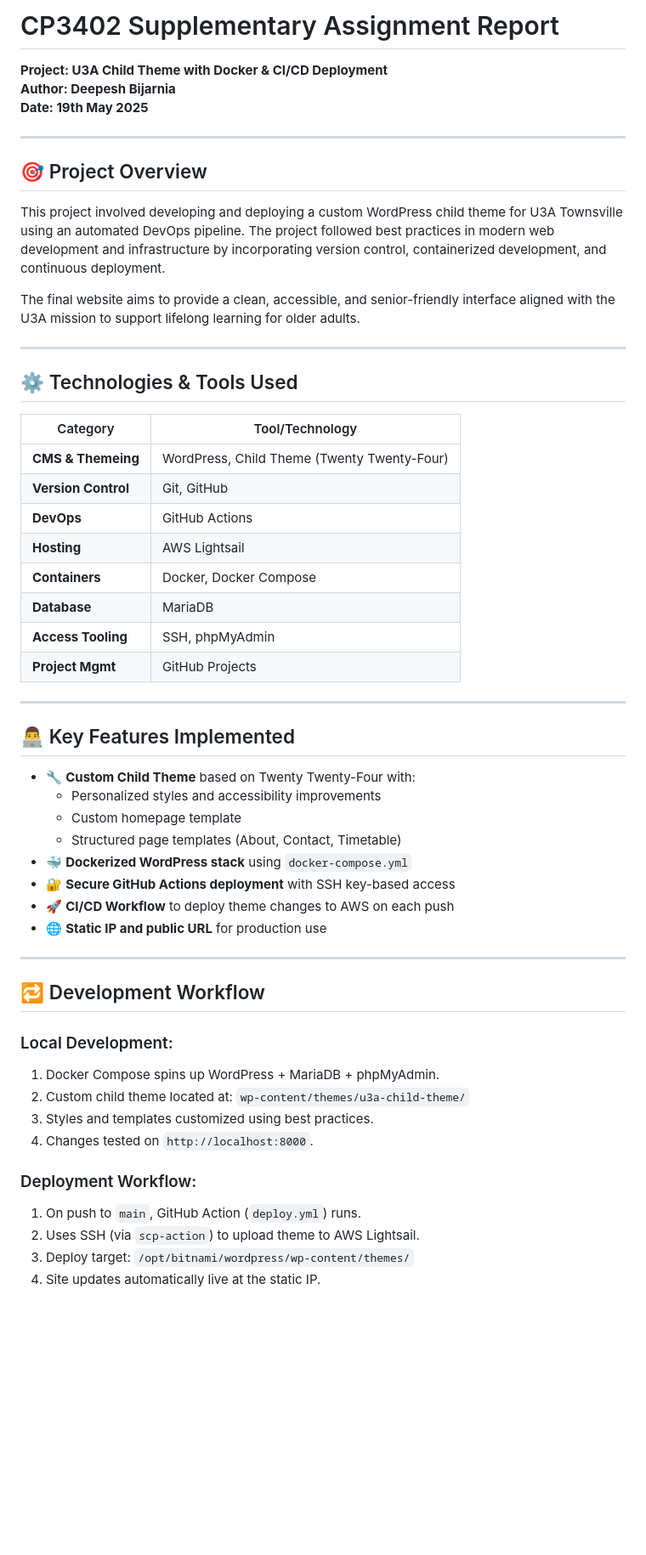
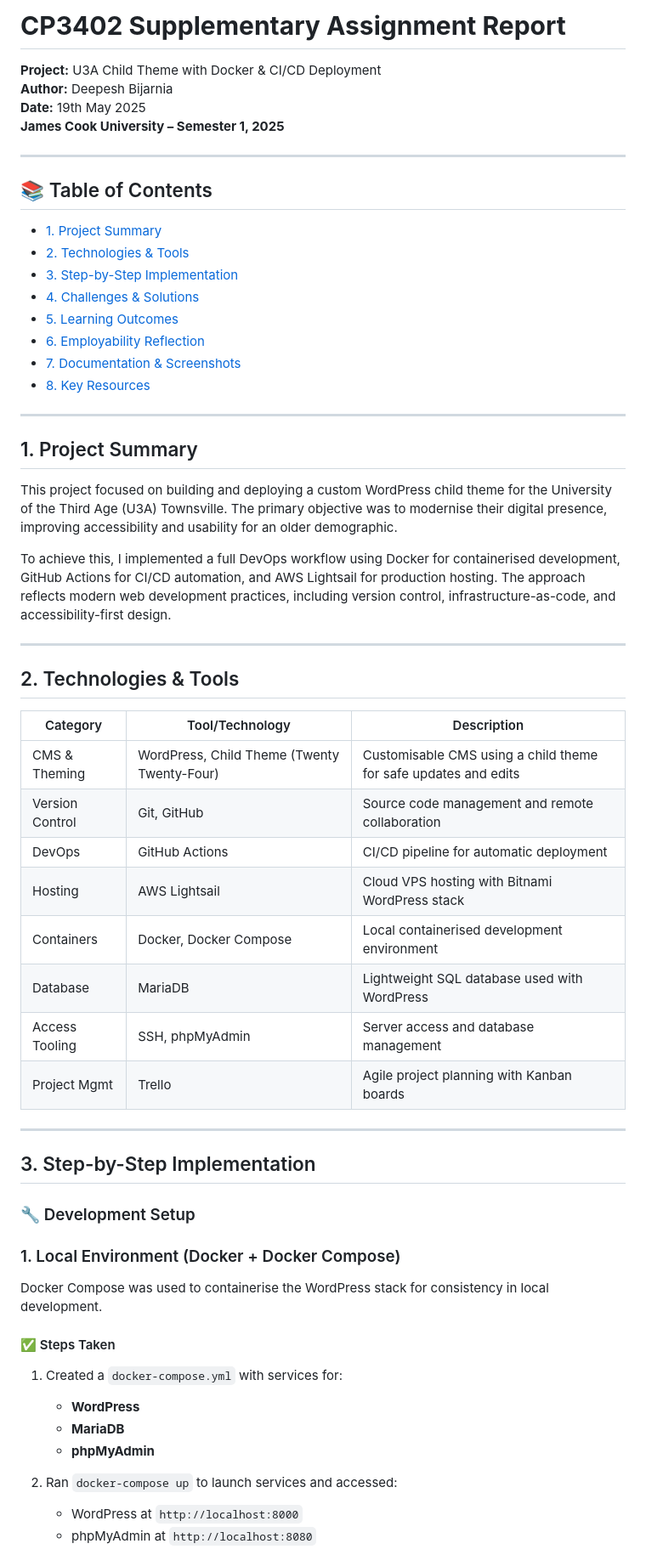
Before and after one commit to deepeshJCU/child-theme-u3a-docker, a Markdown page: REPORT.md, the part around one of its changes. Shown at 85% size. Rendered like a GitHub page; blank space fills up the shorter version.

Commit message:
Updating Documentations

```diff
--- a/REPORT.md
+++ b/REPORT.md
@@ -1,56 +1,65 @@
-# CP3402 Supplementary Assignment Report
-**Project: U3A Child Theme with Docker & CI/CD Deployment**
-**Author: Deepesh Bijarnia**
-**Date: 19th May 2025**
+# **CP3402 Supplementary Assignment Report**
+
+**Project:** U3A Child Theme with Docker & CI/CD Deployment
+**Author:** Deepesh Bijarnia
+**Date:** 19th May 2025
+**James Cook University – Semester 1, 2025**
 
 ---
 
-## 🎯 Project Overview
-
-This project involved developing and deploying a custom WordPress child theme for U3A Townsville using an automated DevOps pipeline. The project followed best practices in modern web development and infrastructure by incorporating version control, containerized development, and continuous deployment.
-
-The final website aims to provide a clean, accessible, and senior-friendly interface aligned with the U3A mission to support lifelong learning for older adults.
+## 📚 Table of Contents
+- [1. Project Summary](#1-project-summary)
+- [2. Technologies & Tools](#2-technologies--tools)
+- [3. Step-by-Step Implementation](#3-step-by-step-implementation)
+- [4. Challenges & Solutions](#4-challenges--solutions)
+- [5. Learning Outcomes](#5-learning-outcomes)
+- [6. Employability Reflection](#6-employability-reflection)
+- [7. Documentation & Screenshots](#7-documentation--screenshots)
+- [8. Key Resources](#8-key-resources)
 
 ---
 
-## ⚙️ Technologies & Tools Used
+## 1. Project Summary
 
-| Category              | Tool/Technology                  |
-|----------------------|----------------------------------|
-| **CMS & Themeing**   | WordPress, Child Theme (Twenty Twenty-Four) |
-| **Version Control**  | Git, GitHub                      |
-| **DevOps**           | GitHub Actions                   |
-| **Hosting**          | AWS Lightsail                    |
-| **Containers**       | Docker, Docker Compose           |
-| **Database**         | MariaDB                          |
-| **Access Tooling**   | SSH, phpMyAdmin                  |
-| **Project Mgmt**     | GitHub Projects                  |
+This project focused on building and deploying a custom WordPress child theme for the University of the Third Age (U3A) Townsville. The primary objective was to modernise their digital presence, improving accessibility and usability for an older demographic.
+
+To achieve this, I implemented a full DevOps workflow using Docker for containerised development, GitHub Actions for CI/CD automation, and AWS Lightsail for production hosting. The approach reflects modern web development practices, including version control, infrastructure-as-code, and accessibility-first design.
 
 ---
 
-## 👨‍💻 Key Features Implemented
+## 2. Technologies & Tools
 
-- 🔧 **Custom Child Theme** based on Twenty Twenty-Four with:
-  - Personalized styles and accessibility improvements
-  - Custom homepage template
-  - Structured page templates (About, Contact, Timetable)
-- 🐳 **Dockerized WordPress stack** using `docker-compose.yml`
-- 🔐 **Secure GitHub Actions deployment** with SSH key-based access
-- 🚀 **CI/CD Workflow** to deploy theme changes to AWS on each push
-- 🌐 **Static IP and public URL** for production use
+| Category        | Tool/Technology                             | Description                                                     |
+| --------------- | ------------------------------------------- | --------------------------------------------------------------- |
+| CMS & Theming   | WordPress, Child Theme (Twenty Twenty-Four) | Customisable CMS using a child theme for safe updates and edits |
+| Version Control | Git, GitHub                                 | Source code management and remote collaboration                 |
+| DevOps          | GitHub Actions                              | CI/CD pipeline for automatic deployment                         |
+| Hosting         | AWS Lightsail                               | Cloud VPS hosting with Bitnami WordPress stack                  |
+| Containers      | Docker, Docker Compose                      | Local containerised development environment                     |
+| Database        | MariaDB                                     | Lightweight SQL database used with WordPress                    |
+| Access Tooling  | SSH, phpMyAdmin                             | Server access and database management                           |
+| Project Mgmt    | Trello                                      | Agile project planning with Kanban boards                       |
 
 ---
 
-## 🔁 Development Workflow
+## 3. Step-by-Step Implementation
 
-### Local Development:
-1. Docker Compose spins up WordPress + MariaDB + phpMyAdmin.
-2. Custom child theme located at: `wp-content/themes/u3a-child-theme/`
-3. Styles and templates customized using best practices.
-4. Changes tested on `http://localhost:8000`.
+### 🔧 Development Setup
 
-### Deployment Workflow:
-1. On push to `main`, GitHub Action (`deploy.yml`) runs.
-2. Uses SSH (via `scp-action`) to upload theme to AWS Lightsail.
-3. Deploy target: `/opt/bitnami/wordpress/wp-content/themes/`
-4. Site updates automatically live at the static IP.
+### 1. Local Environment (Docker + Docker Compose)
+
+Docker Compose was used to containerise the WordPress stack for consistency in local development.
+
+#### ✅ Steps Taken
+
+1. Created a `docker-compose.yml` with services for:
+
+   * **WordPress**
+   * **MariaDB**
+   * **phpMyAdmin**
+
+2. Ran `docker-compose up` to launch services and accessed:
+
+   * WordPress at `http://localhost:8000`
+   * phpMyAdmin at `http://localhost:8080`
+
```
Also changed, not shown: other parts of REPORT.md (+178 -22 lines), README.md (+0 -2 lines).
